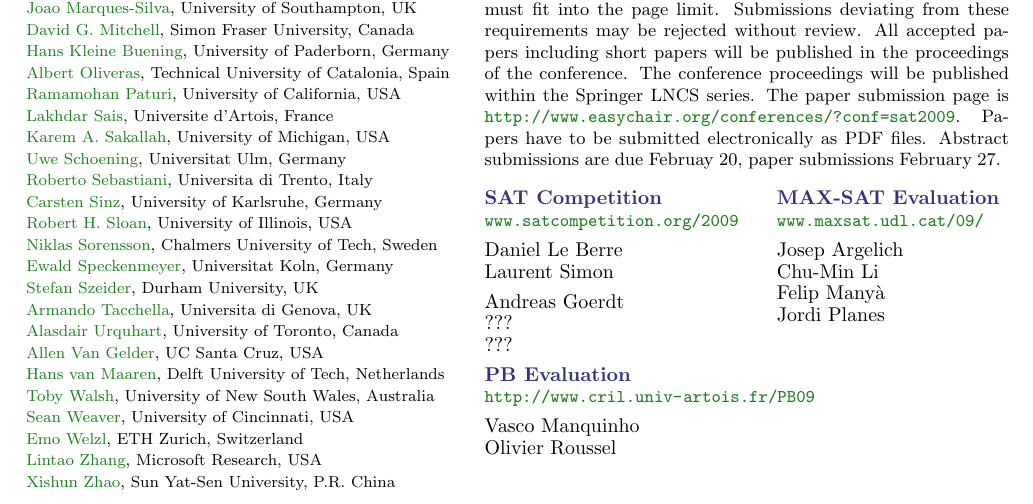
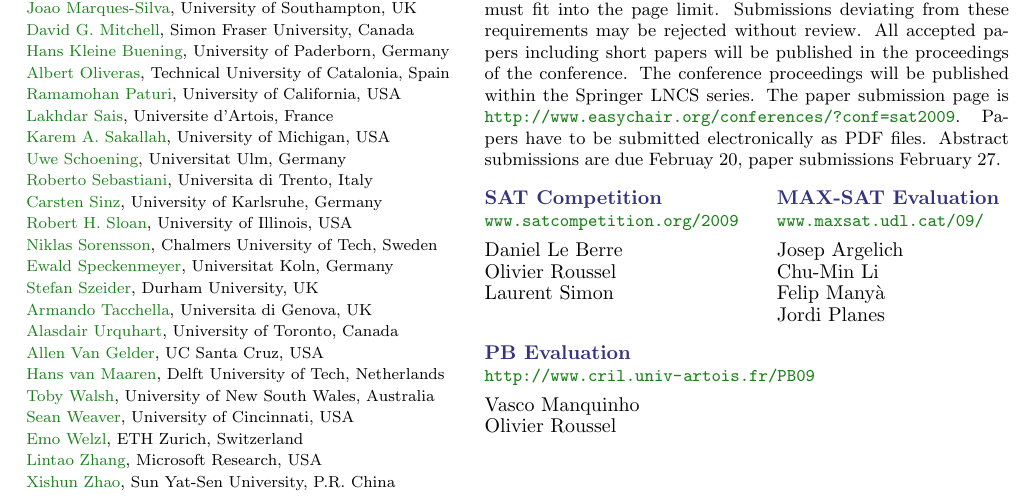
Before and after one commit to OKullmann/sat-2009-internetsite, a LaTeX document (docs/sat09-cfp.tex): part of the page, cut so that both start at the same text. Compiled offline with pdfLaTeX.

Commit message:
Update regarding competitions-organisation.

```diff
--- a/docs/sat09-cfp.tex
+++ b/docs/sat09-cfp.tex
@@ -176,10 +176,11 @@ urlcolor=URLGreen}
       \bthlight{{\bf SAT Competition}} \\
                {\small \url{www.satcompetition.org/2009}}\\[0.15cm]
                Daniel Le Berre\\
+               Olivier Roussel\\
                Laurent Simon\\[0.15cm]
-               Andreas Goerdt\\
-               ??? \\
-               ??? %\\ [0.15cm]
+%               Andreas Goerdt\\
+%              ??? \\
+%              ??? %\\ [0.15cm]
     \end{minipage}
     \hspace*{0.5cm}
     \begin{minipage}[t]{4.25cm}
```
Also changed, not shown: docs/sat09-cfp.txt (+2 -5 lines), docs/sat09-cfp.pdf.
